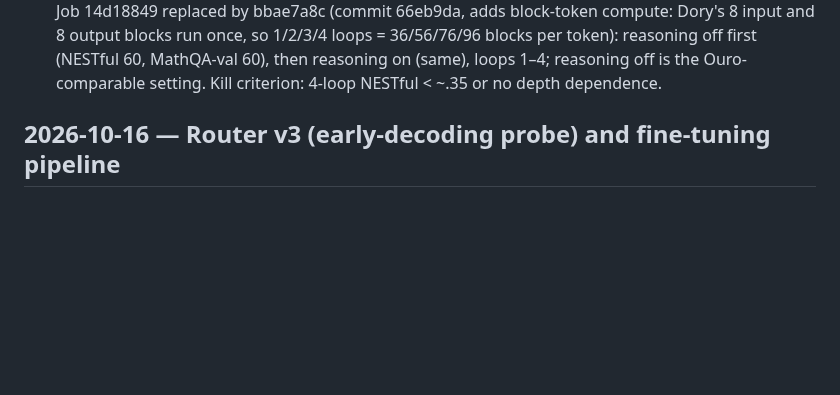
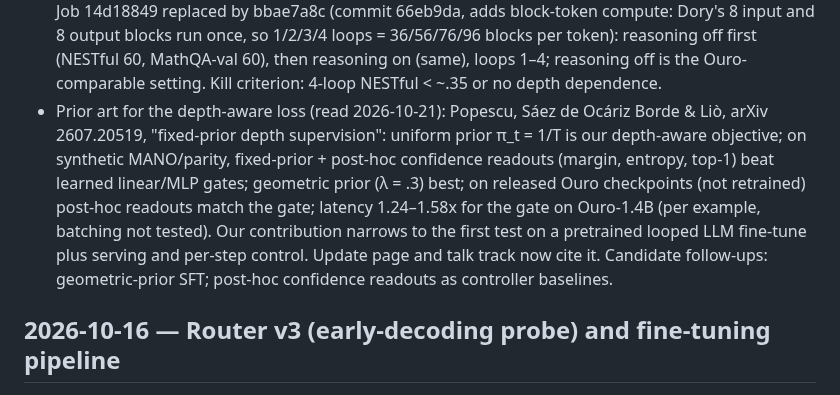
Before and after one commit to jwizenf2/dynamic-transformers, a Markdown page: docs/project/progress.md, the part around the change. GitHub-like rendering; blank space fills up the shorter version.

Commit message:
progress: depth-aware loss = uniform fixed-prior supervision of arXiv 2607.20519; contribution reframed

```diff
--- a/docs/project/progress.md
+++ b/docs/project/progress.md
@@ -311,6 +311,14 @@
   8 output blocks run once, so 1/2/3/4 loops = 36/56/76/96 blocks per token): reasoning off first (NESTful 60, MathQA-val 60),
   then reasoning on (same), loops 1–4; reasoning off is the Ouro-comparable setting. Kill criterion:
   4-loop NESTful < ~.35 or no depth dependence.
+- Prior art for the depth-aware loss (read 2026-10-21): Popescu, Sáez de Ocáriz Borde & Liò,
+  arXiv 2607.20519, "fixed-prior depth supervision": uniform prior π_t = 1/T is our depth-aware
+  objective; on synthetic MANO/parity, fixed-prior + post-hoc confidence readouts (margin, entropy,
+  top-1) beat learned linear/MLP gates; geometric prior (λ = .3) best; on released Ouro checkpoints
+  (not retrained) post-hoc readouts match the gate; latency 1.24–1.58x for the gate on Ouro-1.4B
+  (per example, batching not tested). Our contribution narrows to the first test on a pretrained
+  looped LLM fine-tune plus serving and per-step control. Update page and talk track now cite it.
+  Candidate follow-ups: geometric-prior SFT; post-hoc confidence readouts as controller baselines.
 
 ## 2026-10-16 — Router v3 (early-decoding probe) and fine-tuning pipeline
 
```
